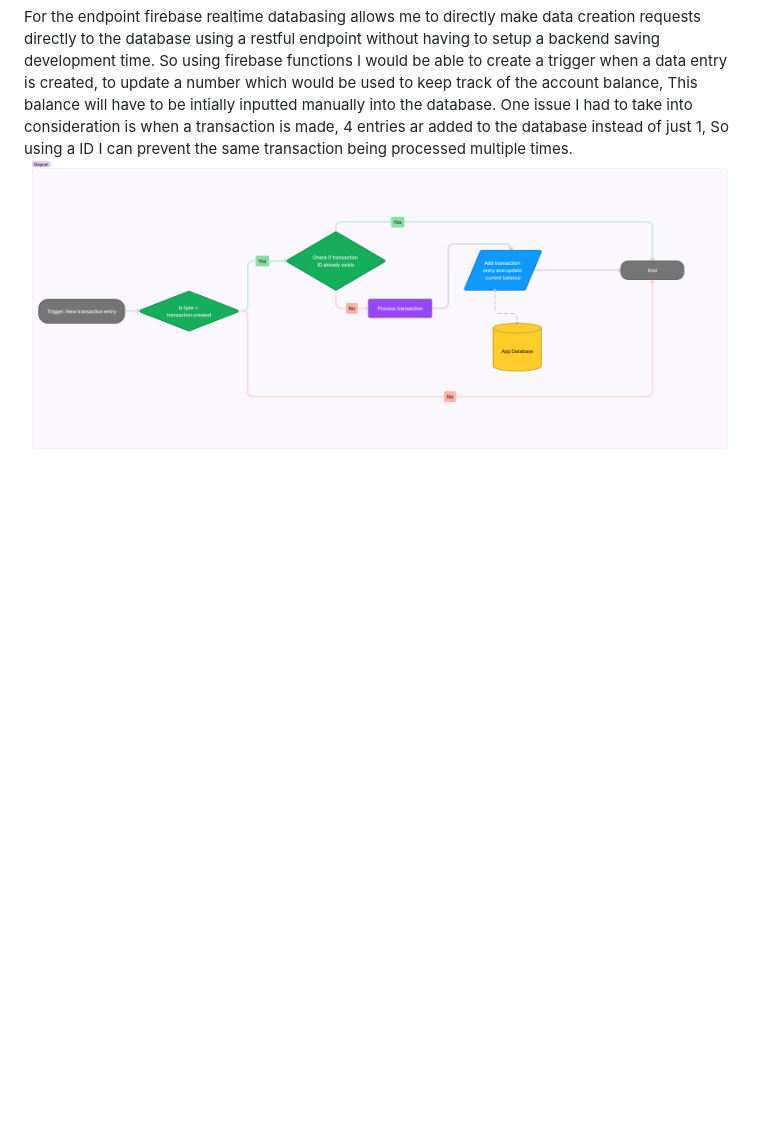
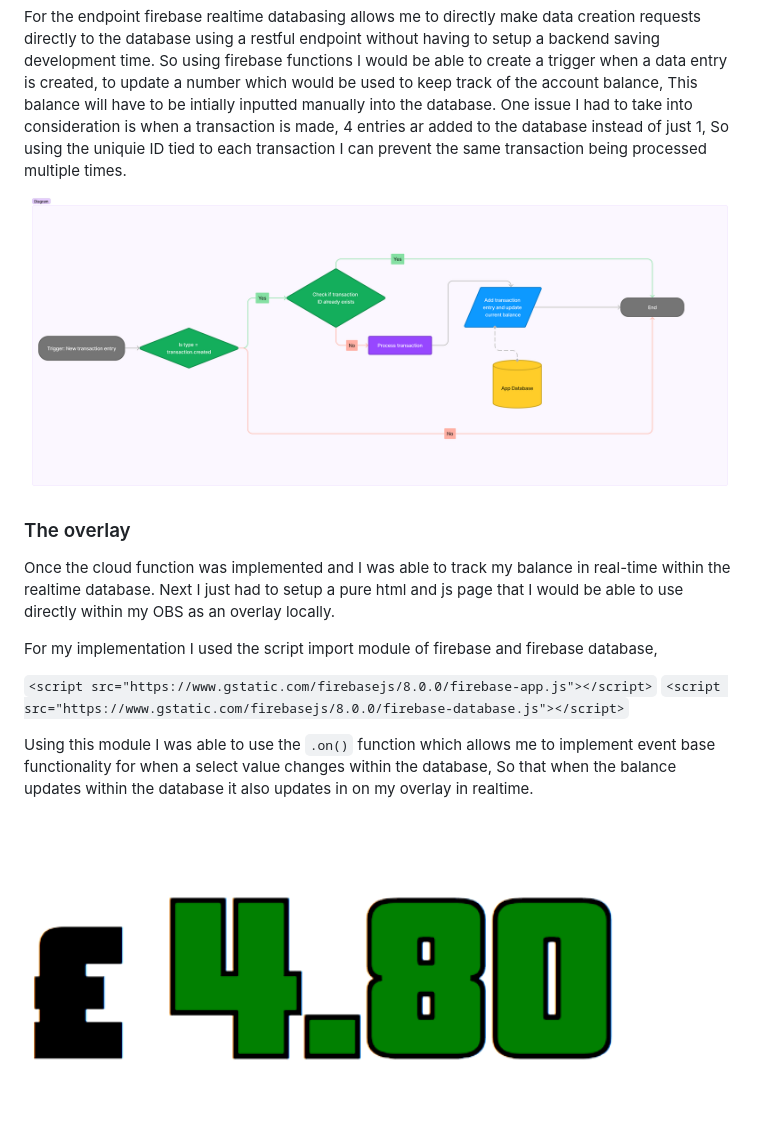
Before and after one commit to zaneris123/monzo_obs, a Markdown page: readme.md, the part around the change. Drawn GitHub-style; pictures changed too: msedge_SFiyAK3Qwj.gif (added); blank space fills up the shorter version.

Commit message:
Updated readme for overlay example

````diff
--- a/readme.md
+++ b/readme.md
@@ -52,5 +52,20 @@ Example of transaction json:
 
 For the endpoint firebase realtime databasing allows me to directly make data creation requests directly to the database using a restful endpoint without having to setup a backend saving development time.
 So using firebase functions I would be able to create a trigger when a data entry is created, to update a number which would be used to keep track of the account balance, This balance will have to be intially inputted manually into the database.
-One issue I had to take into consideration is when a transaction is made, 4 entries ar added to the database instead of just 1, So using a ID I can prevent the same transaction being processed multiple times.
+One issue I had to take into consideration is when a transaction is made, 4 entries ar added to the database instead of just 1, So using the uniquie ID tied to each transaction I can prevent the same transaction being processed multiple times.
+
 <img src="function_flow.png" alt="drawing" width="1000"/>
+
+### The overlay
+
+Once the cloud function was implemented and I was able to track my balance in real-time within the realtime database. Next I just had to setup a pure html and js page that I would be able to use directly within my OBS as an overlay locally.
+
+For my implementation I used the script import module of firebase and firebase database,
+
+```<script src="https://www.gstatic.com/firebasejs/8.0.0/firebase-app.js"></script>```
+```<script src="https://www.gstatic.com/firebasejs/8.0.0/firebase-database.js"></script>```
+
+Using this module I was able to use the ```.on()``` function which allows me to implement event base functionality for when a select value changes within the database, So that when the balance updates within the database it also updates in on my overlay in realtime.
+
+
+<img src="msedge_SFiyAK3Qwj.gif" width="1000">
````
